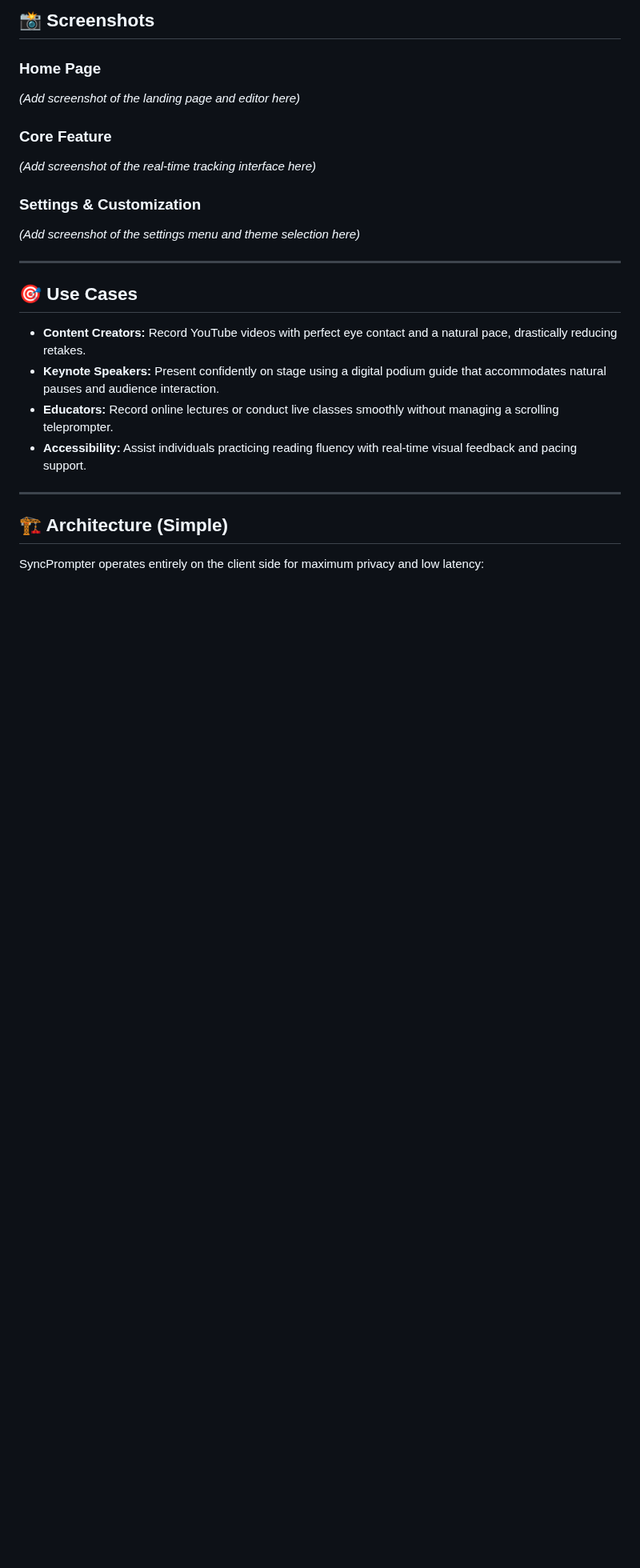
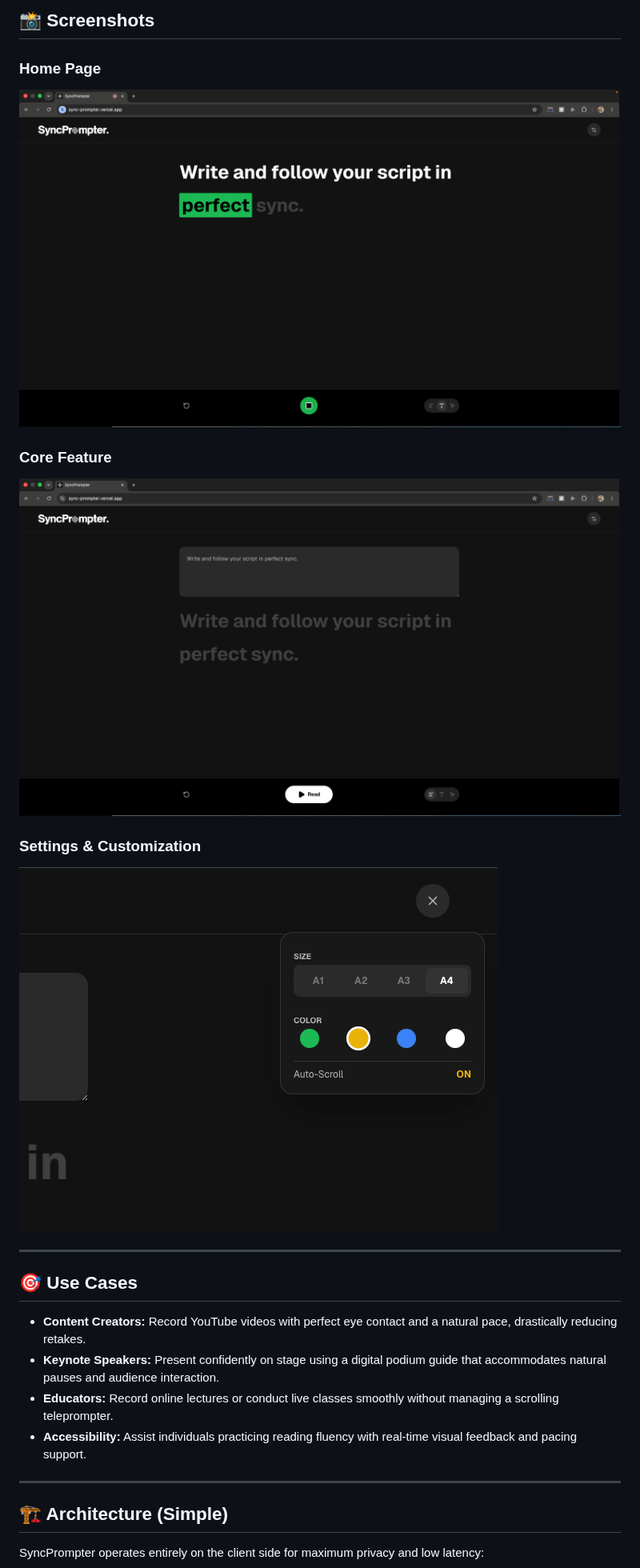
Before and after one commit to Kavan04/Sync_Prompter, a Markdown page: README.md, the part around the change. Shown at 80% size. Drawn GitHub-style; pictures changed too: images/accessibility-feat.png (added), images/home1.png (added), images/home2.png (added); blank space fills up the shorter version.

Commit message:
add: readme images

```diff
--- a/README.md
+++ b/README.md
@@ -67,13 +67,13 @@ Built for content creators, educators, and public speakers, SyncPrompter uses ad
 ## 📸 Screenshots
 
 ### Home Page
-*(Add screenshot of the landing page and editor here)*
+![Home Page](images/home2.png)
 
 ### Core Feature
-*(Add screenshot of the real-time tracking interface here)*
+![Voice Tracking](images/home1.png)
 
 ### Settings & Customization
-*(Add screenshot of the settings menu and theme selection here)*
+![Settings Panel](images/accessibility-feat.png)
 
 ---
 
```
